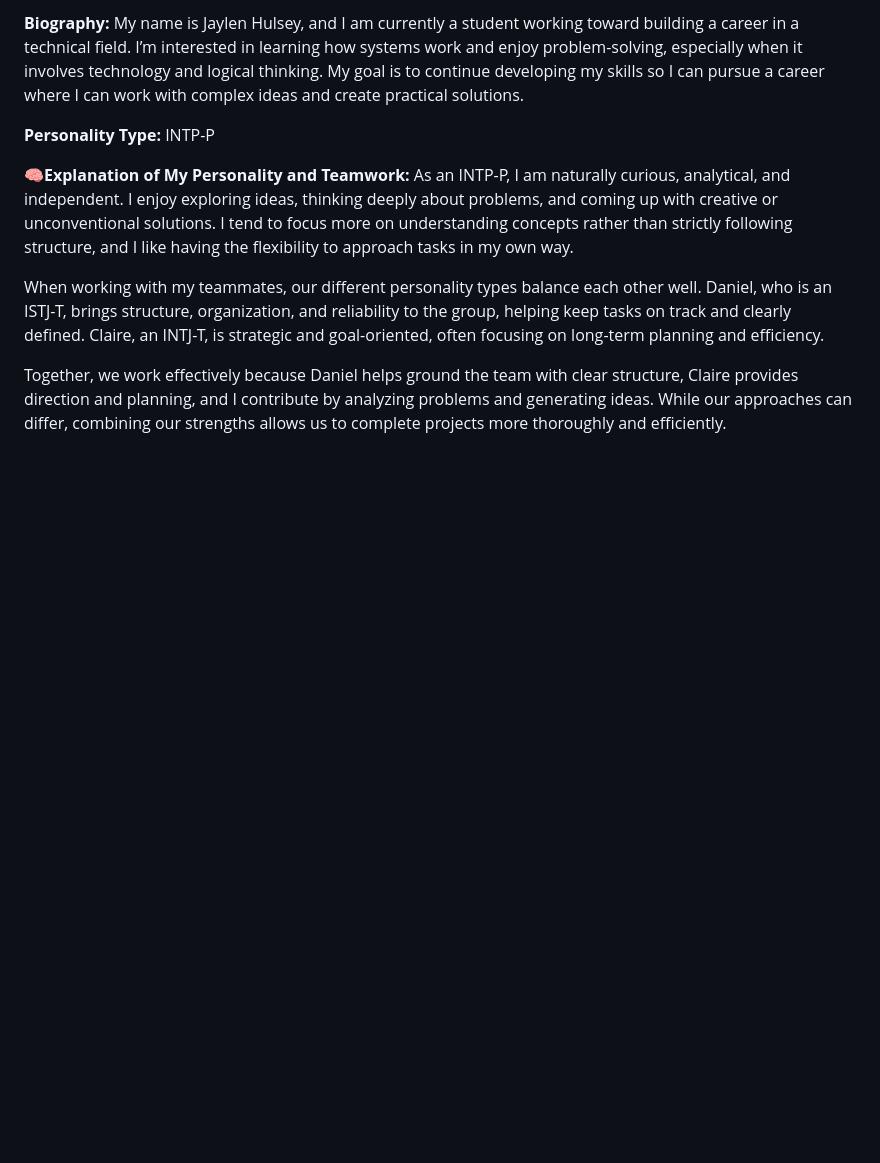
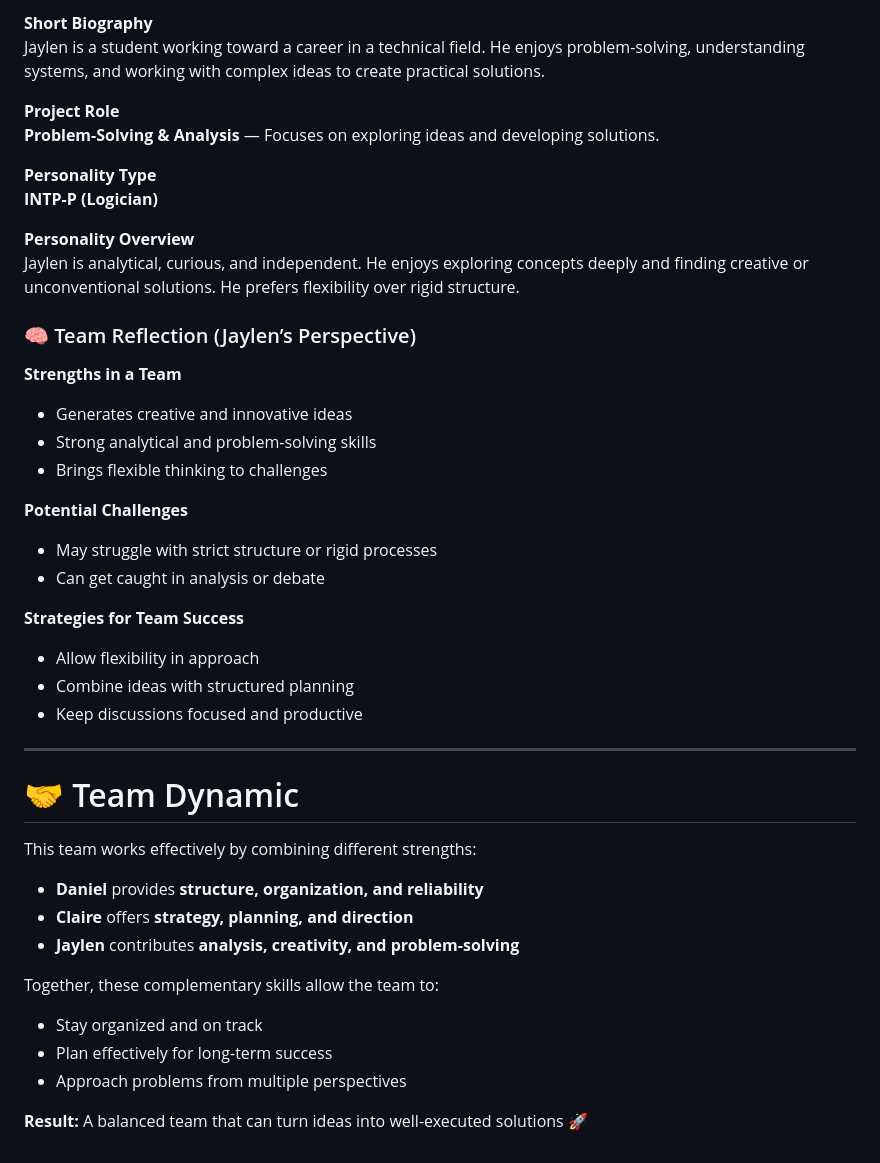
Before and after one commit to clairebear1135/cis-209-group-project, a Markdown page: README.md, the part around one of its changes. Drawn GitHub-style; blank space fills up the shorter version.

```diff
--- a/README.md
+++ b/README.md
@@ -92,13 +106,45 @@ Strategies to Manage Personality Differences
 
-**Biography:**
-My name is Jaylen Hulsey, and I am currently a student working toward building a career in a technical field. I’m interested in learning how systems work and enjoy problem-solving, especially when it involves technology and logical thinking. My goal is to continue developing my skills so I can pursue a career where I can work with complex ideas and create practical solutions.
+**Short Biography**
+Jaylen is a student working toward a career in a technical field. He enjoys problem-solving, understanding systems, and working with complex ideas to create practical solutions.
 
-**Personality Type:**
-INTP-P
+**Project Role**
+**Problem-Solving & Analysis** — Focuses on exploring ideas and developing solutions.
 
-🧠**Explanation of My Personality and Teamwork:**
-As an INTP-P, I am naturally curious, analytical, and independent. I enjoy exploring ideas, thinking deeply about problems, and coming up with creative or unconventional solutions. I tend to focus more on understanding concepts rather than strictly following structure, and I like having the flexibility to approach tasks in my own way.
+**Personality Type**
+**INTP-P (Logician)**
 
-When working with my teammates, our different personality types balance each other well. Daniel, who is an ISTJ-T, brings structure, organization, and reliability to the group, helping keep tasks on track and clearly defined. Claire, an INTJ-T, is strategic and goal-oriented, often focusing on long-term planning and efficiency.
+**Personality Overview**
+Jaylen is analytical, curious, and independent. He enjoys exploring concepts deeply and finding creative or unconventional solutions. He prefers flexibility over rigid structure.
 
-Together, we work effectively because Daniel helps ground the team with clear structure, Claire provides direction and planning, and I contribute by analyzing problems and generating ideas. While our approaches can differ, combining our strengths allows us to complete projects more thoroughly and efficiently.
+### 🧠 Team Reflection (Jaylen’s Perspective)
+
+**Strengths in a Team**
+- Generates creative and innovative ideas
+- Strong analytical and problem-solving skills
+- Brings flexible thinking to challenges
+
+**Potential Challenges**
+- May struggle with strict structure or rigid processes
+- Can get caught in analysis or debate
+
+**Strategies for Team Success**
+- Allow flexibility in approach
+- Combine ideas with structured planning
+- Keep discussions focused and productive
+
+---
+
+# 🤝 Team Dynamic
+
+This team works effectively by combining different strengths:
+
+- **Daniel** provides **structure, organization, and reliability**
+- **Claire** offers **strategy, planning, and direction**
+- **Jaylen** contributes **analysis, creativity, and problem-solving**
+
+Together, these complementary skills allow the team to:
+- Stay organized and on track
+- Plan effectively for long-term success
+- Approach problems from multiple perspectives
+
+**Result:** A balanced team that can turn ideas into well-executed solutions 🚀
```
Also changed, not shown: other parts of README.md (+52 -38 lines).
